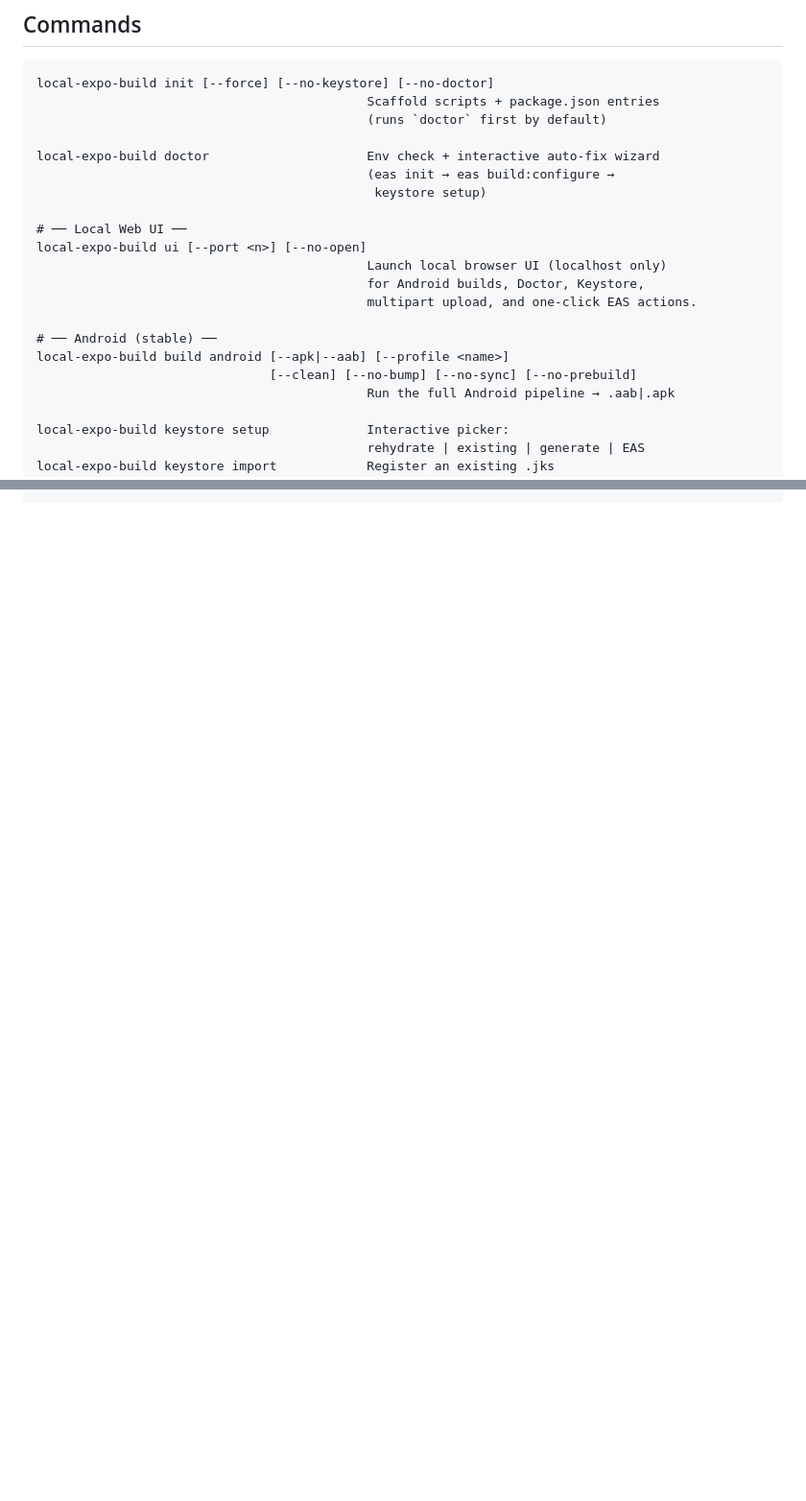
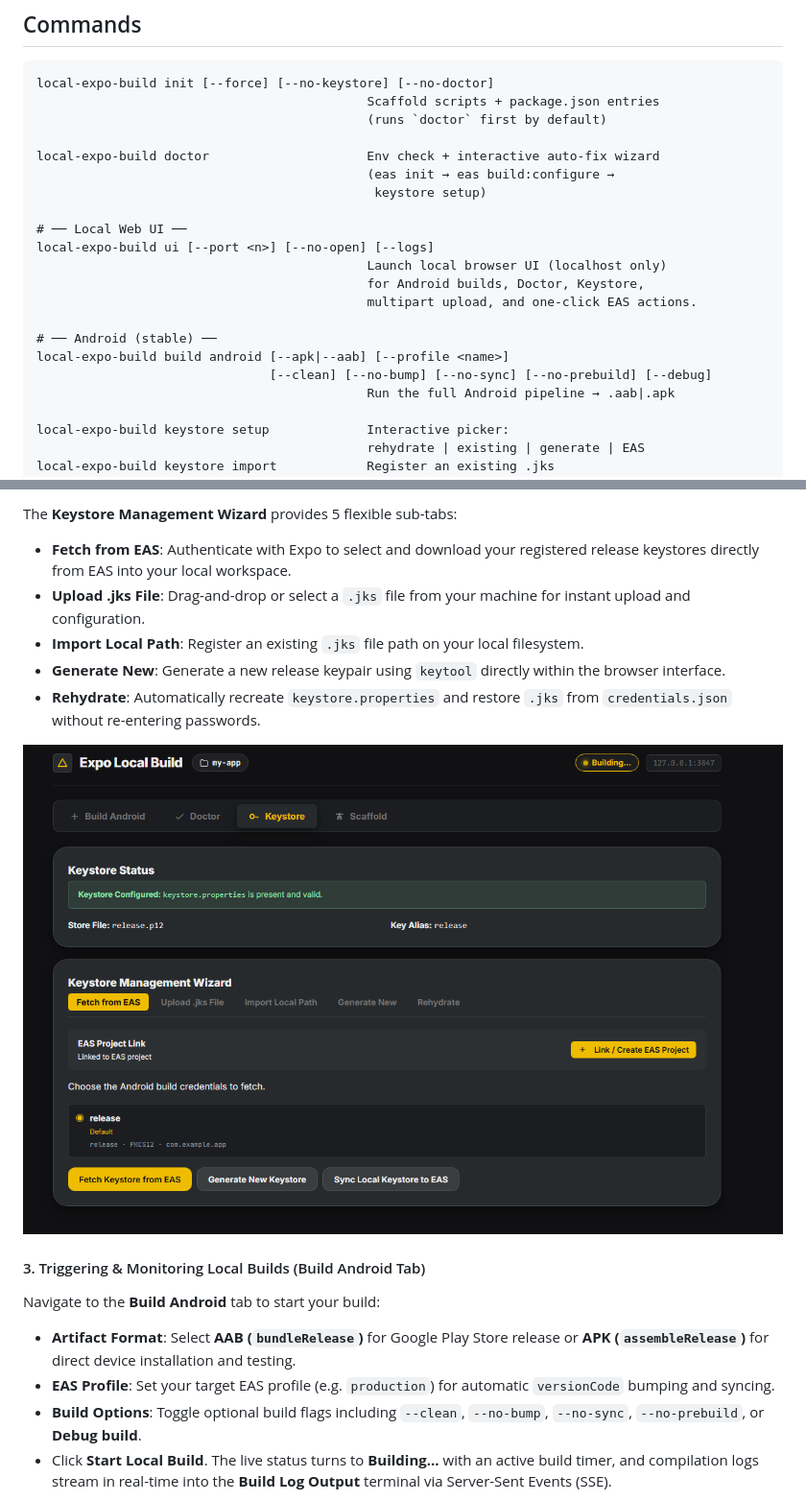
Before and after one commit to nikhild64/local-expo-build, a Markdown page: README.md, 2 parts joined by grey strips. Shown at 96% size. Rendered like a GitHub page; pictures changed too: assets/screenshots/keystore-tab.png (added); blank space fills up the shorter version.

```diff
--- a/README.md
+++ b/README.md
@@ -82,14 +82,14 @@ local-expo-build doctor                     Env check + interactive auto-fix wiz
                                              keystore setup)
 
 # ── Local Web UI ──
-local-expo-build ui [--port <n>] [--no-open]
+local-expo-build ui [--port <n>] [--no-open] [--logs]
                                             Launch local browser UI (localhost only)
                                             for Android builds, Doctor, Keystore,
                                             multipart upload, and one-click EAS actions.
 
 # ── Android (stable) ──
 local-expo-build build android [--apk|--aab] [--profile <name>]
-                               [--clean] [--no-bump] [--no-sync] [--no-prebuild]
+                               [--clean] [--no-bump] [--no-sync] [--no-prebuild] [--debug]
                                             Run the full Android pipeline → .aab|.apk
 
 local-expo-build keystore setup             Interactive picker:
@@ -136,0 +151,16 @@ Global flags: `--cwd <path>`, `--verbose`, `--dry-run`.
+The **Keystore Management Wizard** provides 5 flexible sub-tabs:
+- **Fetch from EAS**: Authenticate with Expo to select and download your registered release keystores directly from EAS into your local workspace.
+- **Upload .jks File**: Drag-and-drop or select a `.jks` file from your machine for instant upload and configuration.
+- **Import Local Path**: Register an existing `.jks` file path on your local filesystem.
+- **Generate New**: Generate a new release keypair using `keytool` directly within the browser interface.
+- **Rehydrate**: Automatically recreate `keystore.properties` and restore `.jks` from `credentials.json` without re-entering passwords.
+
+![Keystore Tab - EAS Fetch & Credentials Management](https://raw.githubusercontent.com/nikhild64/local-expo-build/main/assets/screenshots/keystore-tab.png)
+
+#### 3. Triggering & Monitoring Local Builds (Build Android Tab)
+Navigate to the **Build Android** tab to start your build:
+- **Artifact Format**: Select **AAB (`bundleRelease`)** for Google Play Store release or **APK (`assembleRelease`)** for direct device installation and testing.
+- **EAS Profile**: Set your target EAS profile (e.g. `production`) for automatic `versionCode` bumping and syncing.
+- **Build Options**: Toggle optional build flags including `--clean`, `--no-bump`, `--no-sync`, `--no-prebuild`, or **Debug build**.
+- Click **Start Local Build**. The live status turns to **Building...** with an active build timer, and compilation logs stream in real-time into the **Build Log Output** terminal via Server-Sent Events (SSE).
+
```
Also changed, not shown: other parts of README.md (+24 -2 lines), assets/screenshots/build-done.png (added), assets/screenshots/build-progress.png (added), assets/screenshots/doctor-all-ok.png (added), assets/screenshots/doctor-issues.png (added).
